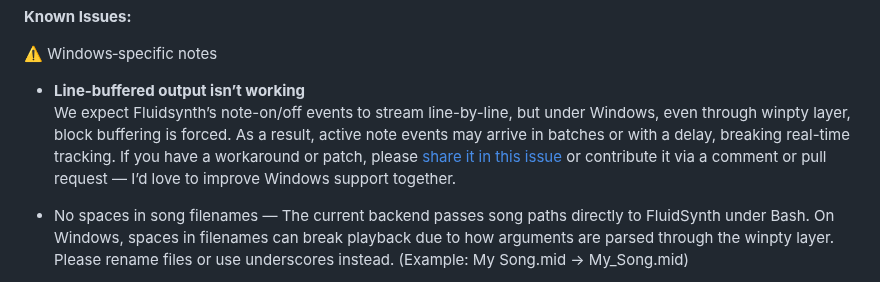
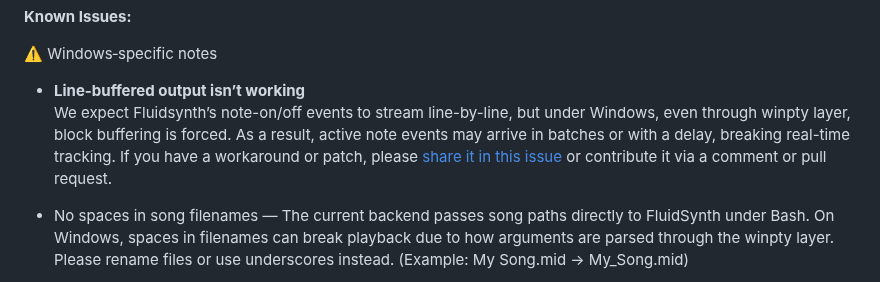
Before and after one commit to jimishol/cholidean-harmony-structure, a Markdown page: README.md, the part around the change. Drawn GitHub-style.

Commit message:
τροποποίηση:     README.md

```diff
--- a/README.md
+++ b/README.md
@@ -112,7 +112,7 @@ Note: macOS support is currently unverified. This project was built with love an
 ⚠️ Windows‑specific notes
 
 - **Line-buffered output isn’t working**
-  We expect Fluidsynth’s note-on/off events to stream line-by-line, but under Windows, even through winpty layer, block buffering is forced. As a result, active note events may arrive in batches or with a delay, breaking real-time tracking. If you have a workaround or patch, please [share it in this issue](https://github.com/jimishol/cholidean-harmony-structure/issues/4#issue-3329738061) or contribute it via a comment or pull request — I’d love to improve Windows support together.
+  We expect Fluidsynth’s note-on/off events to stream line-by-line, but under Windows, even through winpty layer, block buffering is forced. As a result, active note events may arrive in batches or with a delay, breaking real-time tracking. If you have a workaround or patch, please [share it in this issue](https://github.com/jimishol/cholidean-harmony-structure/issues/4#issue-3329738061) or contribute it via a comment or pull request.
 
 * No spaces in song filenames — The current backend passes song paths directly to FluidSynth under Bash. On Windows, spaces in filenames can break playback due to how arguments are parsed through the winpty layer. Please rename files or use underscores instead. (Example: My Song.mid → My_Song.mid)
 
```
